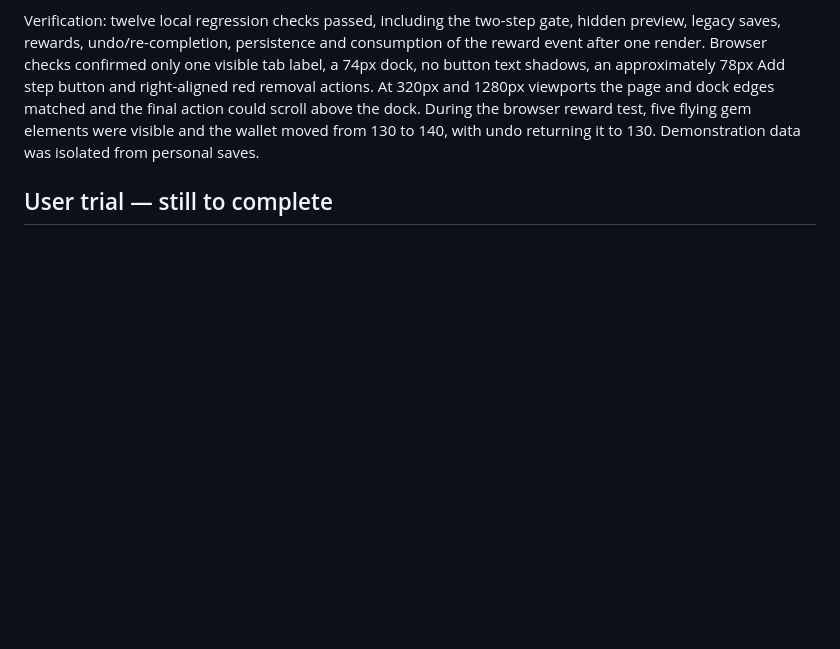
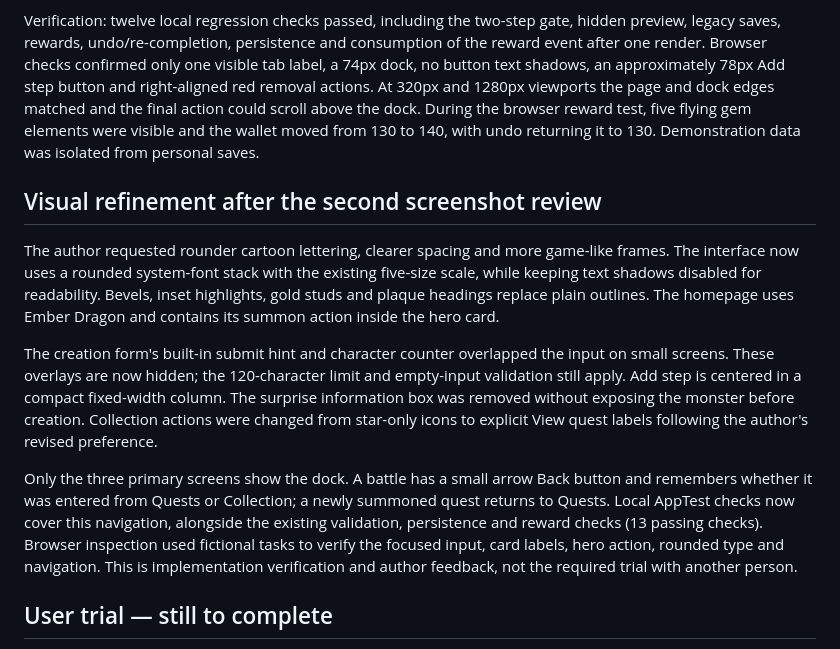
Before and after one commit to Whitter-oy/Task-monster-A3, a Markdown page: task-monster/PROCESS.md, the part around the change. GitHub-like rendering; blank space fills up the shorter version.

```diff
--- a/task-monster/PROCESS.md
+++ b/task-monster/PROCESS.md
@@ -71,6 +71,14 @@ XP was replaced with a purple gem wallet derived from completed steps, at 10 gem
 
 Verification: twelve local regression checks passed, including the two-step gate, hidden preview, legacy saves, rewards, undo/re-completion, persistence and consumption of the reward event after one render. Browser checks confirmed only one visible tab label, a 74px dock, no button text shadows, an approximately 78px Add step button and right-aligned red removal actions. At 320px and 1280px viewports the page and dock edges matched and the final action could scroll above the dock. During the browser reward test, five flying gem elements were visible and the wallet moved from 130 to 140, with undo returning it to 130. Demonstration data was isolated from personal saves.
 
+## Visual refinement after the second screenshot review
+
+The author requested rounder cartoon lettering, clearer spacing and more game-like frames. The interface now uses a rounded system-font stack with the existing five-size scale, while keeping text shadows disabled for readability. Bevels, inset highlights, gold studs and plaque headings replace plain outlines. The homepage uses Ember Dragon and contains its summon action inside the hero card.
+
+The creation form's built-in submit hint and character counter overlapped the input on small screens. These overlays are now hidden; the 120-character limit and empty-input validation still apply. Add step is centered in a compact fixed-width column. The surprise information box was removed without exposing the monster before creation. Collection actions were changed from star-only icons to explicit View quest labels following the author's revised preference.
+
+Only the three primary screens show the dock. A battle has a small arrow Back button and remembers whether it was entered from Quests or Collection; a newly summoned quest returns to Quests. Local AppTest checks now cover this navigation, alongside the existing validation, persistence and reward checks (13 passing checks). Browser inspection used fictional tasks to verify the focused input, card labels, hero action, rounded type and navigation. This is implementation verification and author feedback, not the required trial with another person.
+
 ## User trial — still to complete
 
 Ask another person to create a quest and complete a step before explaining how the app works. Record the real observation and decision without identifying them.
```
Also changed, not shown: README.md (+2 -2 lines), task-monster/README.md (+3 -3 lines), task-monster/assets/screenshots/battle.jpg, task-monster/assets/screenshots/create.jpg, task-monster/assets/screenshots/gallery.jpg, task-monster/assets/screenshots/home.jpg, 3 other files.
